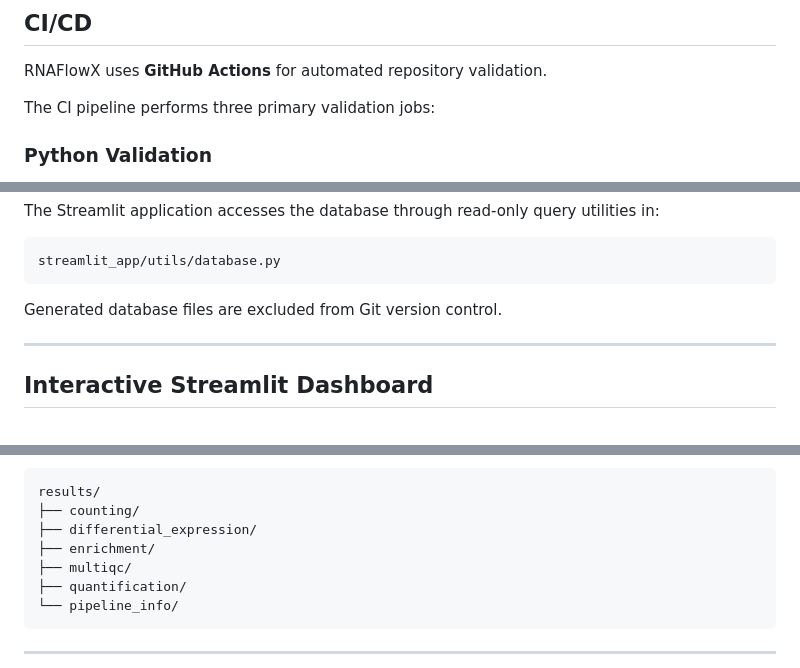
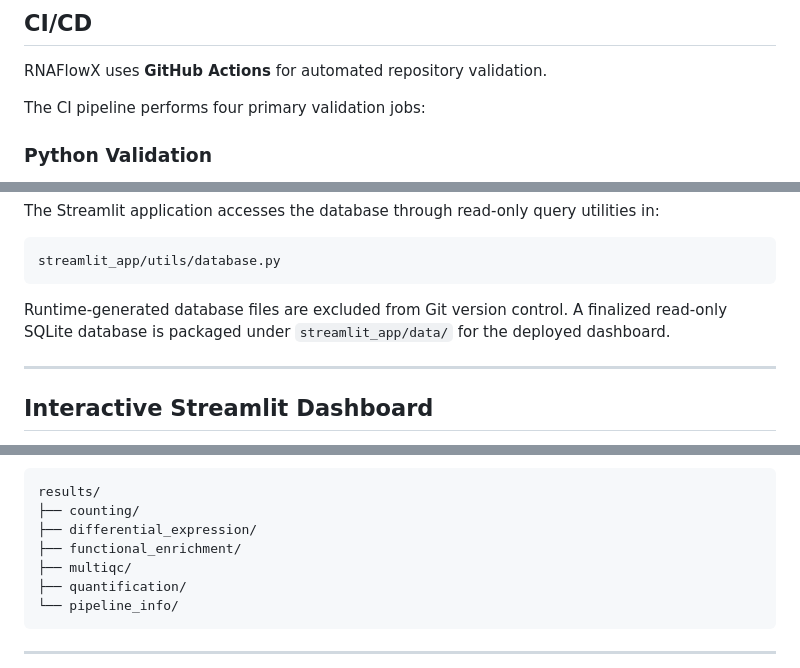
Before and after one commit to Sriiraam/RNAflow-X, a Markdown page: README.md, 3 parts joined by grey strips. Drawn GitHub-style.

````diff
--- a/README.md
+++ b/README.md
@@ -387,7 +387,7 @@ The container was validated through:
 
 RNAFlowX uses **GitHub Actions** for automated repository validation.
 
-The CI pipeline performs three primary validation jobs:
+The CI pipeline performs four primary validation jobs:
 
 ### Python Validation
 
@@ -560,7 +567,7 @@ The Streamlit application accesses the database through read-only query utilitie
 streamlit_app/utils/database.py
 ```
 
-Generated database files are excluded from Git version control.
+Runtime-generated database files are excluded from Git version control. A finalized read-only SQLite database is packaged under `streamlit_app/data/` for the deployed dashboard.
 
 ---
 
@@ -629,7 +636,7 @@ Major output categories include:
 results/
 ├── counting/
 ├── differential_expression/
-├── enrichment/
+├── functional_enrichment/
 ├── multiqc/
 ├── quantification/
 └── pipeline_info/
````
Also changed, not shown: other parts of README.md (+18 -6 lines).
